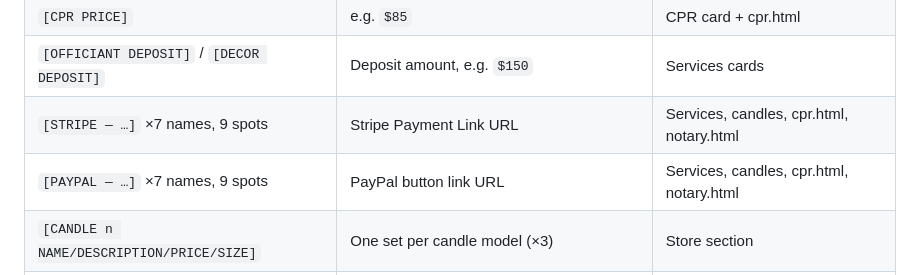
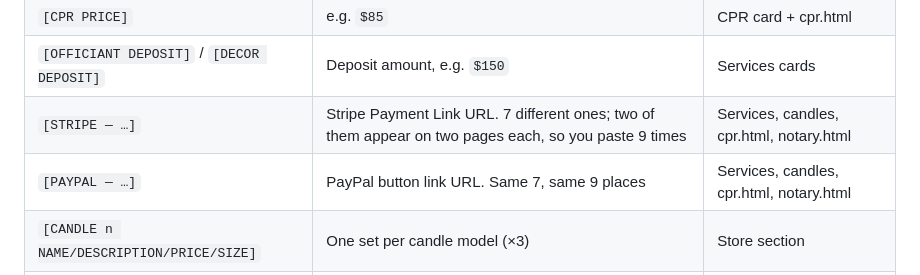
Before and after one commit to Jeaneveillard/bless-life-services, a Markdown page: README.md, the part around the change. Drawn GitHub-style.

Commit message:
Say the payment link count in words the owner can act on
"x7 names, 9 spots" assumed the reader knows what a spot is. The table
now says plainly that there are seven links and nine places to paste them.

Co-Authored-By: Claude Opus 5 <noreply@anthropic.com>

```diff
--- a/README.md
+++ b/README.md
@@ -57,8 +57,8 @@ Full list:
 | `[NOTARY PRICE]` | e.g. `$25` | Notary card + notary.html |
 | `[CPR PRICE]` | e.g. `$85` | CPR card + cpr.html |
 | `[OFFICIANT DEPOSIT]` / `[DECOR DEPOSIT]` | Deposit amount, e.g. `$150` | Services cards |
-| `[STRIPE — …]` ×7 names, 9 spots | Stripe Payment Link URL | Services, candles, cpr.html, notary.html |
-| `[PAYPAL — …]` ×7 names, 9 spots | PayPal button link URL | Services, candles, cpr.html, notary.html |
+| `[STRIPE — …]` | Stripe Payment Link URL. 7 different ones; two of them appear on two pages each, so you paste 9 times | Services, candles, cpr.html, notary.html |
+| `[PAYPAL — …]` | PayPal button link URL. Same 7, same 9 places | Services, candles, cpr.html, notary.html |
 | `[CANDLE n NAME/DESCRIPTION/PRICE/SIZE]` | One set per candle model (×3) | Store section |
 | `[CANDLE n IMAGE]` | Path to a real photo file — see "Candle photos" below | Store section |
 | `[CANDLE LEAD TIME]` | e.g. `5–7 days` | Store section |
```
